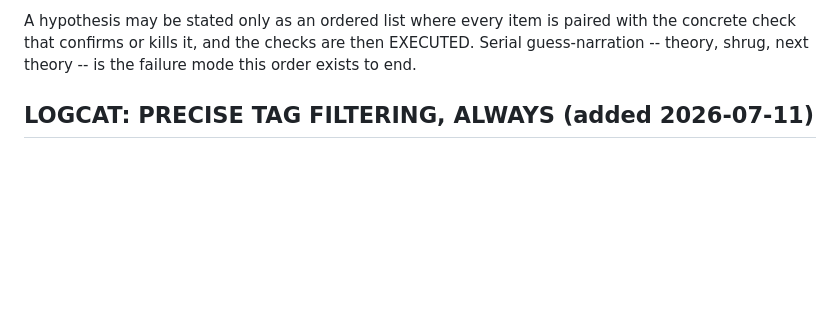
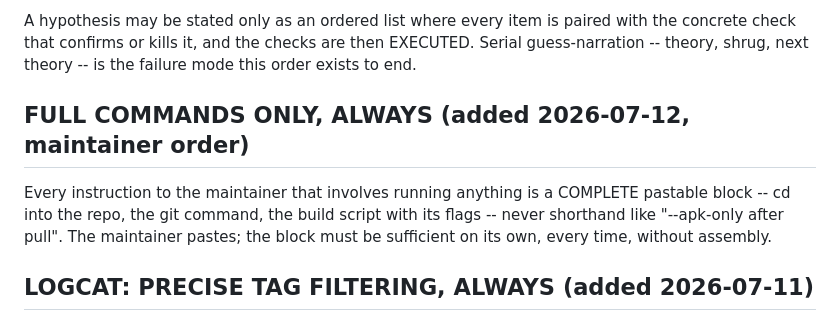
Before and after one commit to clavierhaus/gnubg-android, a Markdown page: CLAUDE.md, the part around the change. Rendered like a GitHub page; blank space fills up the shorter version.

Commit message:
contract: full commands only, always (maintainer order)
Instructions to the maintainer are complete pastable blocks -- cd, git, build
script with flags -- never shorthand fragments requiring assembly.

```diff
--- a/CLAUDE.md
+++ b/CLAUDE.md
@@ -103,6 +103,13 @@ A hypothesis may be stated only as an ordered list where every item is paired
 with the concrete check that confirms or kills it, and the checks are then
 EXECUTED. Serial guess-narration -- theory, shrug, next theory -- is the
 failure mode this order exists to end.
+
+## FULL COMMANDS ONLY, ALWAYS (added 2026-07-12, maintainer order)
+
+Every instruction to the maintainer that involves running anything is a
+COMPLETE pastable block -- cd into the repo, the git command, the build script
+with its flags -- never shorthand like "--apk-only after pull". The maintainer
+pastes; the block must be sufficient on its own, every time, without assembly.
 
 ## LOGCAT: PRECISE TAG FILTERING, ALWAYS (added 2026-07-11)
 
```
